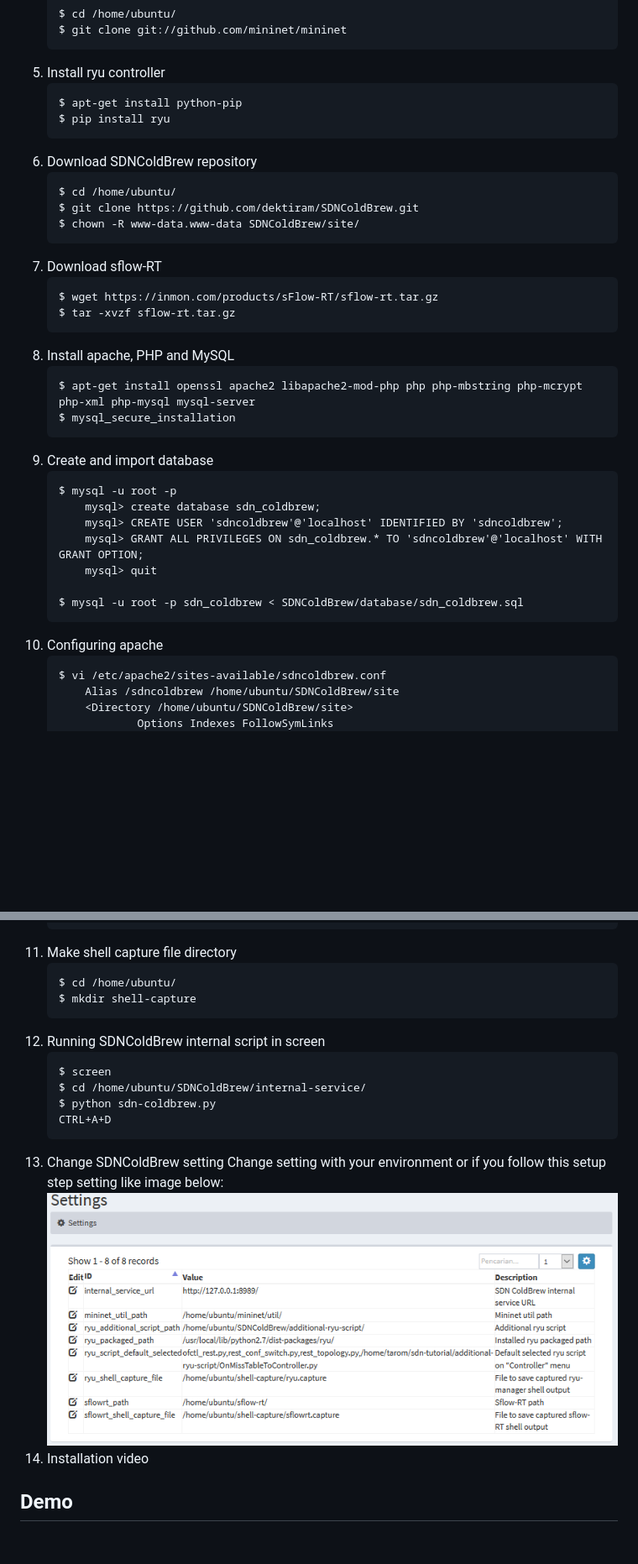
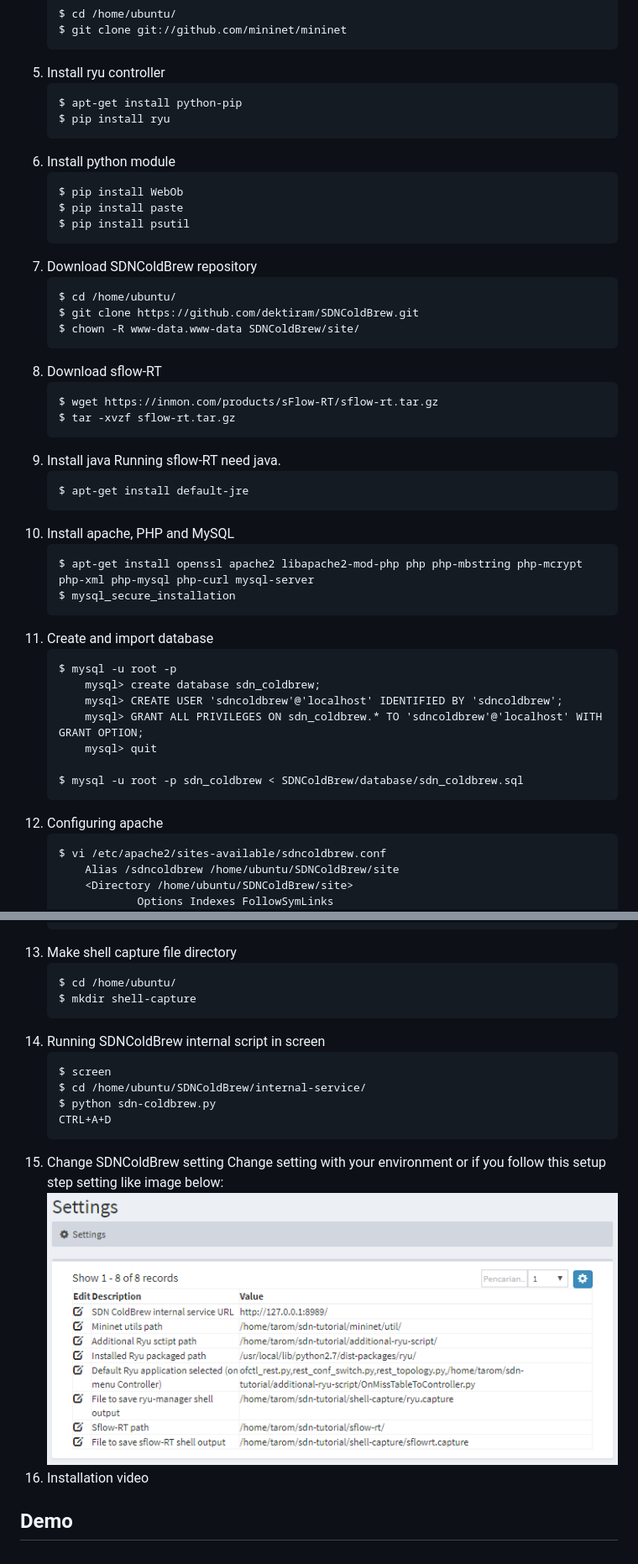
Before and after one commit to dektiram/SDNColdBrew, a Markdown page: README.md, 2 parts joined by grey strips. Shown at 84% size. GitHub-like rendering; pictures changed too: images/default_settings.png; blank space fills up the shorter version.

````diff
--- a/README.md
+++ b/README.md
@@ -22,6 +22,12 @@
 	$ apt-get install python-pip
 	$ pip install ryu
 	```
+6. Install python module
+	```
+	$ pip install WebOb
+	$ pip install paste
+	$ pip install psutil
+	```
 6. Download SDNColdBrew repository
 	```
 	$ cd /home/ubuntu/
@@ -33,12 +39,17 @@
 	$ wget https://inmon.com/products/sFlow-RT/sflow-rt.tar.gz
 	$ tar -xvzf sflow-rt.tar.gz
 	```
-8. Install apache, PHP and MySQL
+8. Install java
+	Running sflow-RT need java.
 	```
-	$ apt-get install openssl apache2 libapache2-mod-php php php-mbstring php-mcrypt php-xml php-mysql mysql-server
+	$ apt-get install default-jre
+	```
+9. Install apache, PHP and MySQL
+	```
+	$ apt-get install openssl apache2 libapache2-mod-php php php-mbstring php-mcrypt php-xml php-mysql php-curl mysql-server
 	$ mysql_secure_installation
 	```
-9. Create and import database
+10. Create and import database
 	```
 	$ mysql -u root -p
 		mysql> create database sdn_coldbrew;
@@ -48,7 +59,7 @@
 
 	$ mysql -u root -p sdn_coldbrew < SDNColdBrew/database/sdn_coldbrew.sql
 	```
-10. Configuring apache
+11. Configuring apache
 	```
 	$ vi /etc/apache2/sites-available/sdncoldbrew.conf
 		Alias /sdncoldbrew /home/ubuntu/SDNColdBrew/site
@@ -69,20 +80,20 @@
 	$ ln -s ../mods-available/rewrite.load rewrite.load
 	$ systemctl restart apache2
 	```
-11. Make shell capture file directory
+12. Make shell capture file directory
 	```
 	$ cd /home/ubuntu/
 	$ mkdir shell-capture
 	```
-12. Running SDNColdBrew internal script in screen
+13. Running SDNColdBrew internal script in screen
 	```
 	$ screen
 	$ cd /home/ubuntu/SDNColdBrew/internal-service/
 	$ python sdn-coldbrew.py
 	CTRL+A+D
 	```
-13. Change SDNColdBrew setting
+14. Change SDNColdBrew setting
 	Change setting with your environment or if you follow this setup step setting like image below:
 	![alt text](https://github.com/dektiram/SDNColdBrew/raw/tarom/images/default_settings.png)
-14. Installation video
+15. Installation video
 ## Demo
````
Also changed, not shown: 3 other files.
